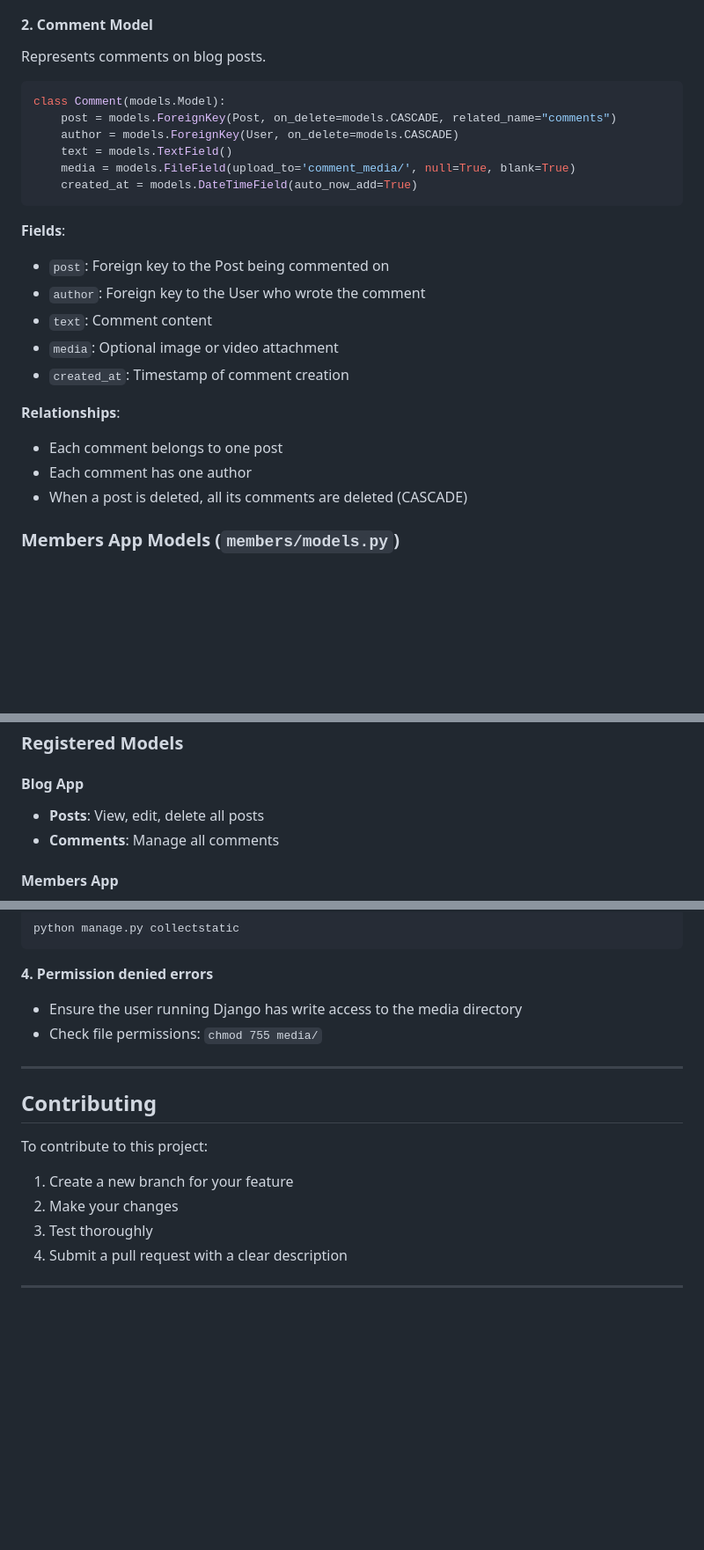
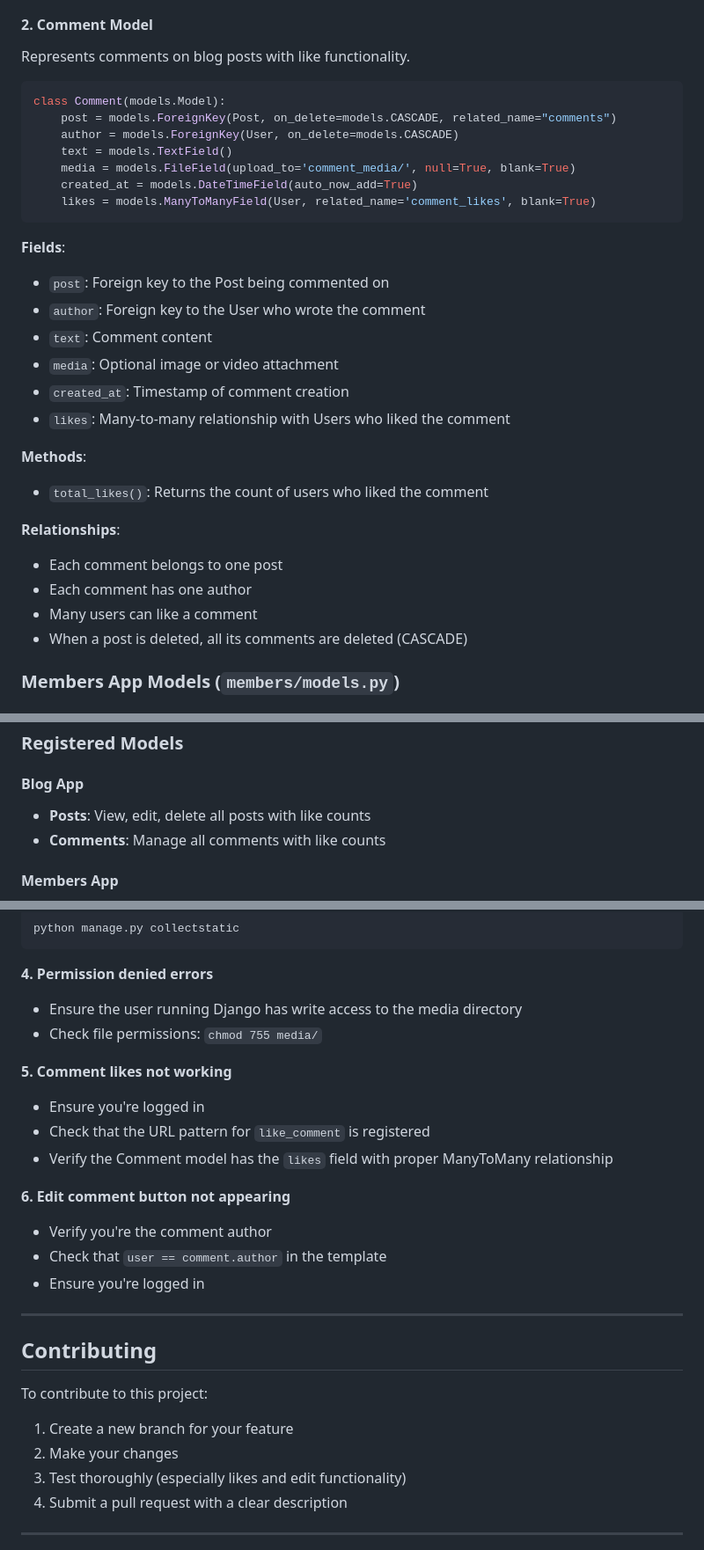
Before and after one commit to swig32/myblogproject, a Markdown page: README.md, 3 parts joined by grey strips. Shown at 88% size. GitHub-like rendering; blank space fills up the shorter version.

````diff
--- a/README.md
+++ b/README.md
@@ -292,7 +303,7 @@ class Post(models.Model):
 - Has many comments (reverse relationship)
 
 #### 2. Comment Model
-Represents comments on blog posts.
+Represents comments on blog posts with like functionality.
 
 ```python
 class Comment(models.Model):
@@ -301,6 +312,7 @@ class Comment(models.Model):
     text = models.TextField()
     media = models.FileField(upload_to='comment_media/', null=True, blank=True)
     created_at = models.DateTimeField(auto_now_add=True)
+    likes = models.ManyToManyField(User, related_name='comment_likes', blank=True)
 ```
 
 **Fields**:
@@ -309,10 +321,15 @@ class Comment(models.Model):
 - `text`: Comment content
 - `media`: Optional image or video attachment
 - `created_at`: Timestamp of comment creation
+- `likes`: Many-to-many relationship with Users who liked the comment
+
+**Methods**:
+- `total_likes()`: Returns the count of users who liked the comment
 
 **Relationships**:
 - Each comment belongs to one post
 - Each comment has one author
+- Many users can like a comment
 - When a post is deleted, all its comments are deleted (CASCADE)
 
 ### Members App Models (`members/models.py`)
@@ -500,8 +554,8 @@ urlpatterns += static(settings.MEDIA_URL, document_root=settings.MEDIA_ROOT)
 ### Registered Models
 
 #### Blog App
-- **Posts**: View, edit, delete all posts
-- **Comments**: Manage all comments
+- **Posts**: View, edit, delete all posts with like counts
+- **Comments**: Manage all comments with like counts
 
 #### Members App
 - **Members**: Custom admin display showing:
@@ -693,6 +829,16 @@ python manage.py collectstatic
 - Ensure the user running Django has write access to the media directory
 - Check file permissions: `chmod 755 media/`
 
+**5. Comment likes not working**
+- Ensure you're logged in
+- Check that the URL pattern for `like_comment` is registered
+- Verify the Comment model has the `likes` field with proper ManyToMany relationship
+
+**6. Edit comment button not appearing**
+- Verify you're the comment author
+- Check that `user == comment.author` in the template
+- Ensure you're logged in
+
 ---
 
 ## Contributing
@@ -700,7 +846,7 @@ python manage.py collectstatic
 To contribute to this project:
 1. Create a new branch for your feature
 2. Make your changes
-3. Test thoroughly
+3. Test thoroughly (especially likes and edit functionality)
 4. Submit a pull request with a clear description
 
 ---
````
Also changed, not shown: other parts of README.md (+139 -9 lines).
